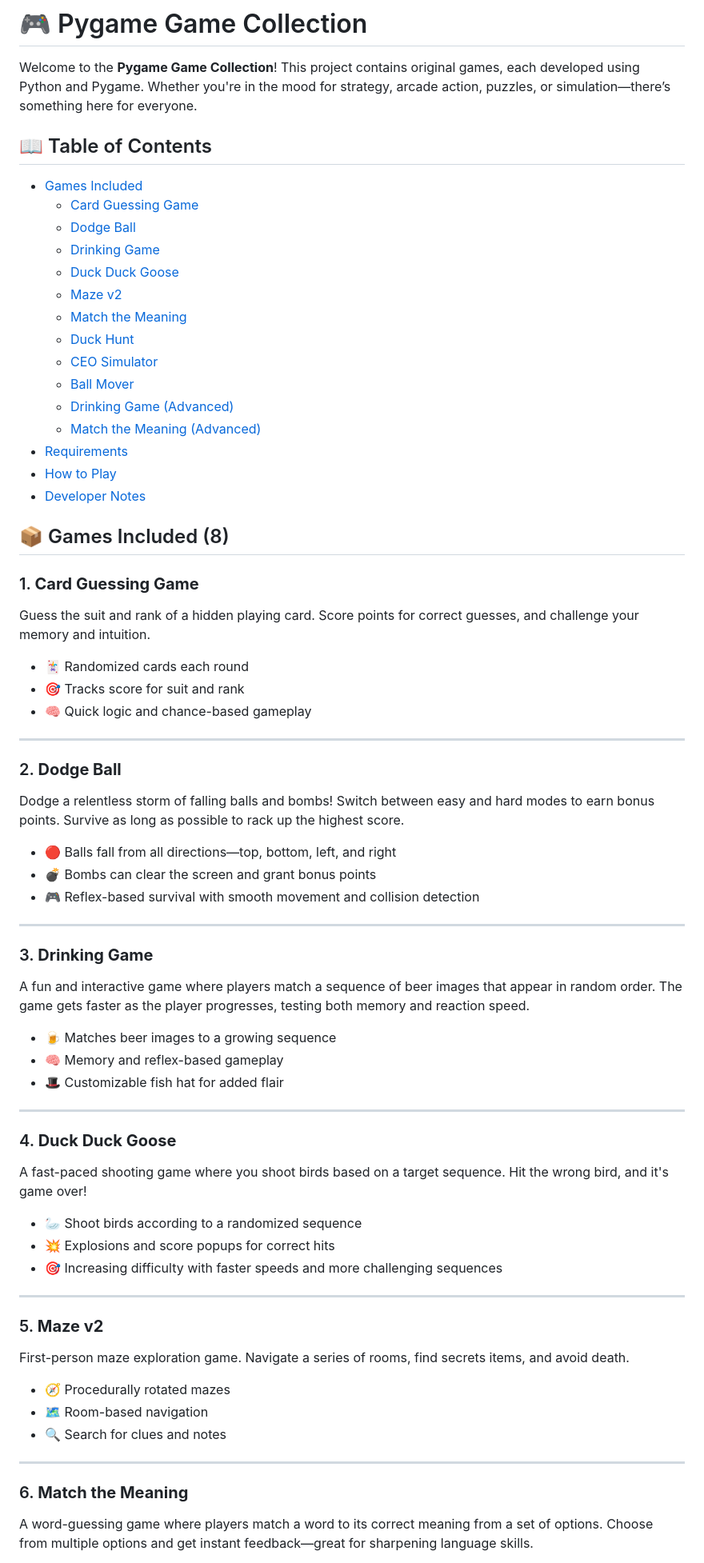
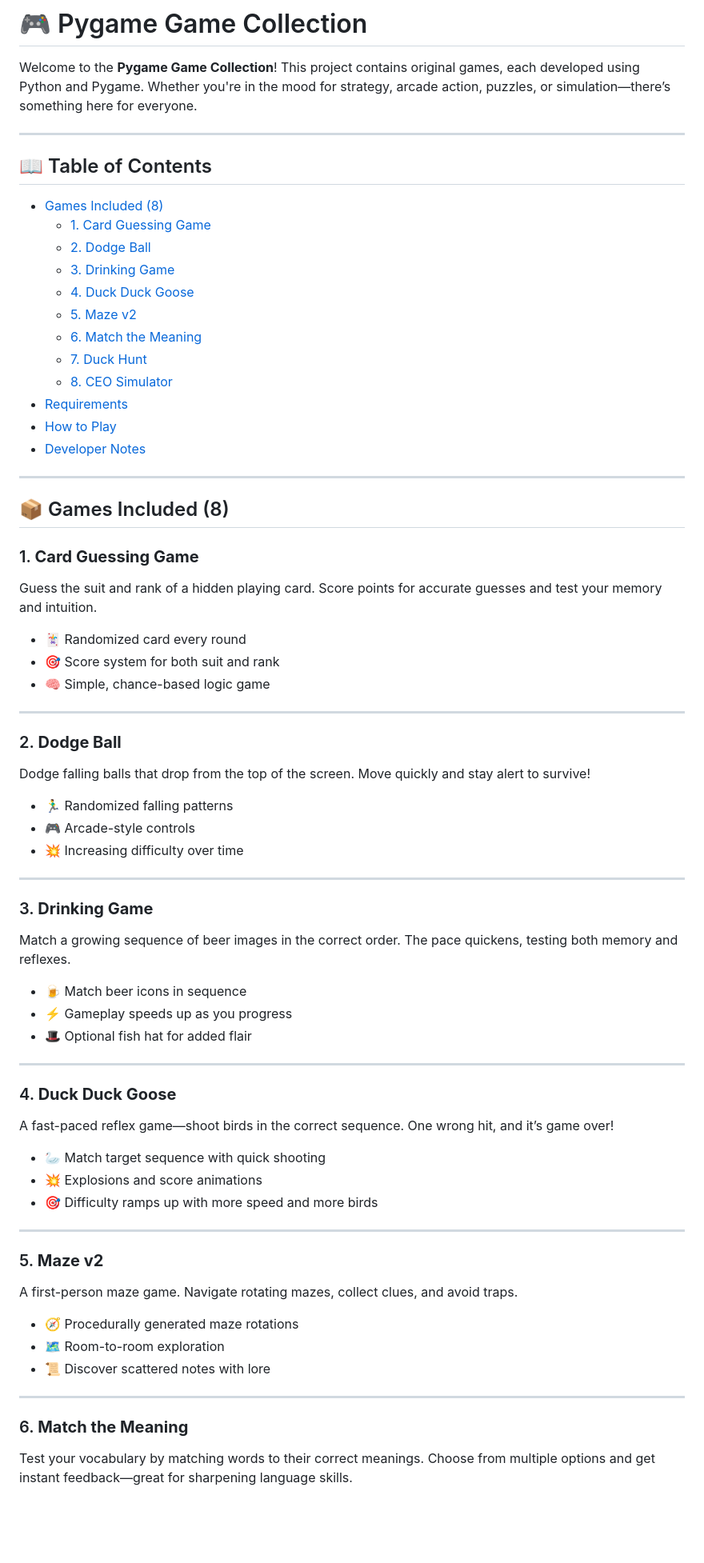
Before and after one commit to adgarnier/card_game, a Markdown page: README.md, the part around the change printed below. Shown: that part at 80% size. Rendered like a GitHub page; blank space fills up the shorter version.

```diff
--- a/README.md
+++ b/README.md
@@ -6,70 +6,71 @@
 
 Welcome to the **Pygame Game Collection**! This project contains original games, each developed using Python and Pygame. Whether you're in the mood for strategy, arcade action, puzzles, or simulation—there’s something here for everyone.
 
+---
+
 ## 📖 Table of Contents
-- [Games Included](#-games-included)
-  - [Card Guessing Game](#1-card-guessing-game)
-  - [Dodge Ball](#2-dodge-ball)
-  - [Drinking Game](#3-drinking-game)
-  - [Duck Duck Goose](#4-duck-duck-goose)
-  - [Maze v2](#5-maze-v2)
-  - [Match the Meaning](#6-match-the-meaning)
-  - [Duck Hunt](#7-duck-hunt)
-  - [CEO Simulator](#8-ceo-simulator)
-  - [Ball Mover](#9-ball-mover)
-  - [Drinking Game (Advanced)](#10-drinking-game)
-  - [Match the Meaning (Advanced)](#11-match-the-meaning)
+- [Games Included (8)](#-games-included-8)
+  - [1. Card Guessing Game](#1-card-guessing-game)
+  - [2. Dodge Ball](#2-dodge-ball)
+  - [3. Drinking Game](#3-drinking-game)
+  - [4. Duck Duck Goose](#4-duck-duck-goose)
+  - [5. Maze v2](#5-maze-v2)
+  - [6. Match the Meaning](#6-match-the-meaning)
+  - [7. Duck Hunt](#7-duck-hunt)
+  - [8. CEO Simulator](#8-ceo-simulator)
 - [Requirements](#️-requirements)
 - [How to Play](#-how-to-play)
 - [Developer Notes](#-developer-notes)
 
+---
+
 ## 📦 Games Included (8)
 
 ### 1. **Card Guessing Game**
-Guess the suit and rank of a hidden playing card. Score points for correct guesses, and challenge your memory and intuition.
+Guess the suit and rank of a hidden playing card. Score points for accurate guesses and test your memory and intuition.
 
-- 🃏 Randomized cards each round
-- 🎯 Tracks score for suit and rank
-- 🧠 Quick logic and chance-based gameplay
+- 🃏 Randomized card every round
+- 🎯 Score system for both suit and rank
+- 🧠 Simple, chance-based logic game
 
 ---
 
 ### 2. **Dodge Ball**
-Dodge a relentless storm of falling balls and bombs! Switch between easy and hard modes to earn bonus points. Survive as long as possible to rack up the highest score.
+Dodge falling balls that drop from the top of the screen. Move quickly and stay alert to survive!
 
-- 🔴 Balls fall from all directions—top, bottom, left, and right
-- 💣 Bombs can clear the screen and grant bonus points
-- 🎮 Reflex-based survival with smooth movement and collision detection
+- 🏃‍♂️ Randomized falling patterns
+- 🎮 Arcade-style controls
+- 💥 Increasing difficulty over time
 
 ---
 
 ### 3. **Drinking Game**
-A fun and interactive game where players match a sequence of beer images that appear in random order. The game gets faster as the player progresses, testing both memory and reaction speed.
+Match a growing sequence of beer images in the correct order. The pace quickens, testing both memory and reflexes.
 
-- 🍺 Matches beer images to a growing sequence
-- 🧠 Memory and reflex-based gameplay
-- 🎩 Customizable fish hat for added flair
+- 🍺 Match beer icons in sequence
+- ⚡ Gameplay speeds up as you progress
+- 🎩 Optional fish hat for added flair
 
 ---
 
 ### 4. **Duck Duck Goose**
-A fast-paced shooting game where you shoot birds based on a target sequence. Hit the wrong bird, and it's game over!
+A fast-paced reflex game—shoot birds in the correct sequence. One wrong hit, and it’s game over!
 
-- 🦢 Shoot birds according to a randomized sequence
-- 💥 Explosions and score popups for correct hits
-- 🎯 Increasing difficulty with faster speeds and more challenging sequences
+- 🦢 Match target sequence with quick shooting
+- 💥 Explosions and score animations
+- 🎯 Difficulty ramps up with more speed and more birds
 
 ---
 
 ### 5. **Maze v2**
-First-person maze exploration game. Navigate a series of rooms, find secrets items, and avoid death.
+A first-person maze game. Navigate rotating mazes, collect clues, and avoid traps.
 
-- 🧭 Procedurally rotated mazes
-- 🗺️ Room-based navigation
-- 🔍 Search for clues and notes
+- 🧭 Procedurally generated maze rotations
+- 🗺️ Room-to-room exploration
+- 📜 Discover scattered notes with lore
 
 ---
 
 ### 6. **Match the Meaning**
-A word-guessing game where players match a word to its correct meaning from a set of options. Choose from multiple options and get instant feedback—great for sharpening language skills.
+Test your vocabulary by matching words to their correct meanings. Choose from multiple options and get instant feedback—great for sharpening language skills.
 
```
Also changed, not shown: other parts of README.md (+21 -19 lines).
